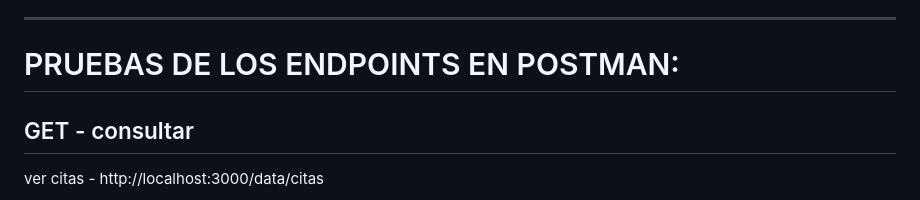
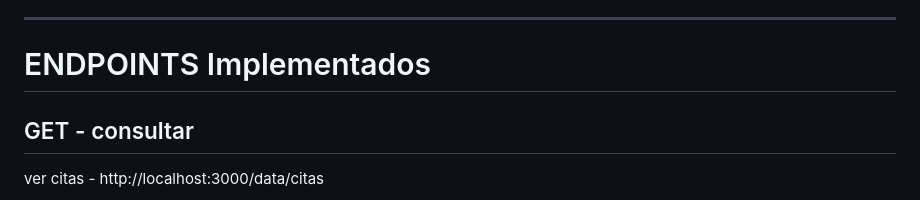
Before and after one commit to Lizb3th09/Proyecto1, a Markdown page: README.md, the part around the change printed below. Drawn GitHub-style.

Commit message:
Update README to reflect implemented endpoints

```diff
--- a/README.md
+++ b/README.md
@@ -29,7 +29,7 @@ El sistema debe garantizar la disponibilidad de doctores, evitar citas duplicada
 ---
 
 
-# PRUEBAS  DE LOS ENDPOINTS EN POSTMAN:
+# ENDPOINTS  Implementados
 
 
 ## GET - consultar
```
Also changed, not shown: other parts of README.md (+0 -1 lines).
